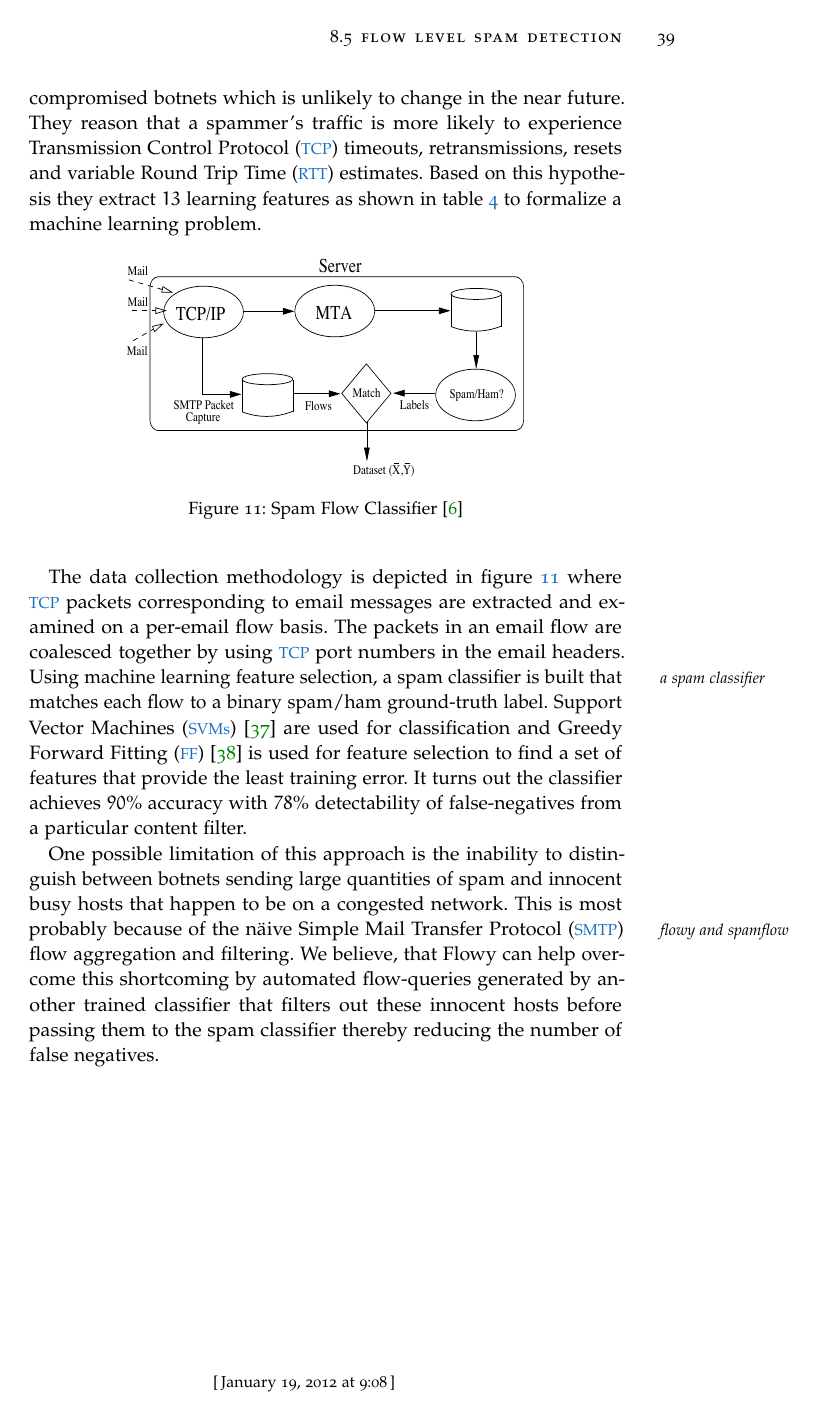
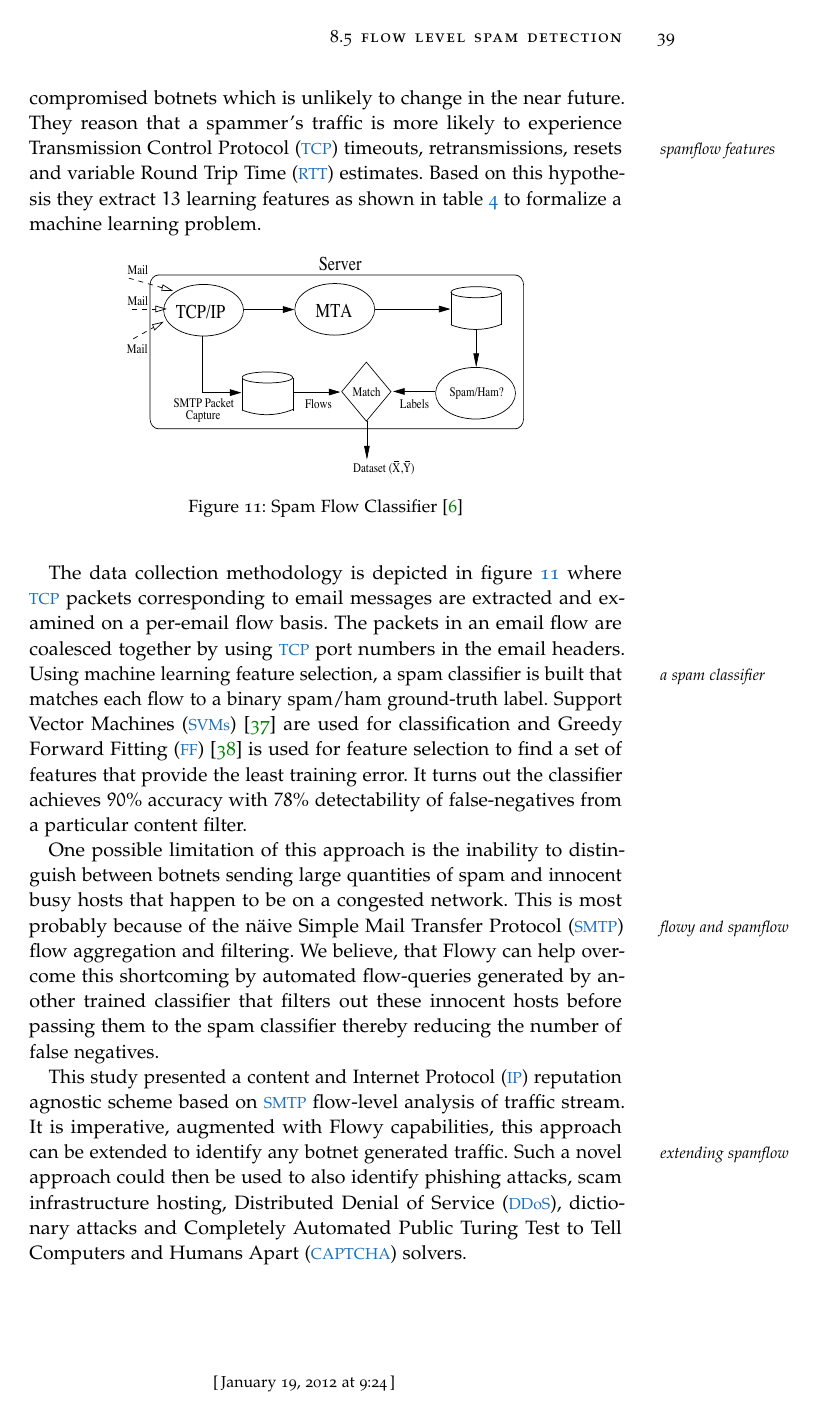
Before and after one commit to vbajpai/mastersthesis, a LaTeX thesis (thesis.tex, which reads chapters/state-of-the-art/flowy-applications.tex, frontback/contents.tex): page 45 of 79. The pictures show the PDF file thesis.pdf that the author committed with the source.

Commit message:
completed spamflow

```diff
--- a/chapters/state-of-the-art/flowy-applications.tex
+++ b/chapters/state-of-the-art/flowy-applications.tex
@@ -323,7 +323,7 @@ It is not difficult to anticipate that Flowy could be of much use for OpenFlow.
 \caption{Features in Spam Flow \cite{rbeverly:2008}}
 \label{tab:email-flow-features}
 \end{table}
-Classical methods to mitigate spam such as content filtering and reputation analysis utilize the the weakness of spam messages and the places from where they originate from. Though currently effective, it's only a matter of time when spammers find a way to subvert around these vantage points. In this study \cite{rbeverly:2008, rbeverly:2011}, the authors analyze the transport level characteristics of the email flows to differentiate between spam and legitimate email. These characteristics exploit the fundamental weakness of each spam: the requirements to send large amounts of the same email on resource constrained links owned by compromised botnets which is unlikely to change in the near future. They reason that a spammer's traffic is more likely to experience \ac{TCP} timeouts, retransmissions, resets and variable \ac{RTT} estimates. Based on this hypothesis they extract $13$ learning features as shown in table \ref{tab:email-flow-features} to formalize a machine learning problem.
+Classical methods to mitigate spam such as content filtering and reputation analysis utilize the the weakness of spam messages and the places from where they originate from. Though currently effective, it's only a matter of time when spammers find a way to subvert around these vantage points. In this study \cite{rbeverly:2008, rbeverly:2011}, the authors analyze the transport level characteristics of the email flows to differentiate between spam and legitimate email. These characteristics exploit the fundamental weakness of each spam: the requirements to send large amounts of the same email on resource constrained links owned by compromised botnets which is unlikely to change in the near future. They reason that a spammer's traffic is more likely to experience \ac{TCP} \marginpar{spamflow features} timeouts, retransmissions, resets and variable \ac{RTT} estimates. Based on this hypothesis they extract $13$ learning features as shown in table \ref{tab:email-flow-features} to formalize a machine learning problem.
 
 \begin{figure}[h!]
 \begin{center}
@@ -335,3 +335,5 @@ Classical methods to mitigate spam such as content filtering and reputation anal
 The data collection methodology is depicted in figure \ref{fig:email-flow} where \ac{TCP} packets corresponding to email messages are extracted and examined on a per-email flow basis. The packets in an email flow are coalesced together by using \ac{TCP} port numbers in the email headers. Using machine learning feature selection, \marginpar{a spam classifier} a spam classifier is built that matches each flow to a binary spam/ham ground-truth label. \ac{SVMs} \cite{vvapnik:1995} are used for classification and \ac{FF} \cite{yyang:1997} is used for feature selection to find a set of features that provide the least training error. It turns out the classifier achieves $90\%$ accuracy with $78\%$ detectability of false-negatives from a particular content filter.
 
 One possible limitation of this approach is the inability to distinguish between botnets sending large quantities of spam and innocent busy hosts that happen to be on a congested network. This is most probably because of the  \marginpar{flowy and spamflow} n\"aive \ac{SMTP} flow aggregation and filtering. We believe, that Flowy can help overcome this  shortcoming by automated flow-queries generated by another trained classifier that filters out these innocent hosts before passing them to the spam classifier thereby reducing the number of false negatives.
+
+This study presented a content and \ac{IP} reputation agnostic scheme based on \ac{SMTP} flow-level analysis of traffic stream. It is imperative, augmented with Flowy capabilities, this approach can be extended to identify any botnet generated traffic. \marginpar{extending spamflow} Such a novel approach could then be used to also identify phishing attacks, scam infrastructure hosting, \ac{DDoS}, dictionary attacks and \ac{CAPTCHA} solvers.
--- a/frontback/contents.tex
+++ b/frontback/contents.tex
@@ -87,6 +88,9 @@
 				\acro{SVMs}{Support Vector Machines}
 				\acro{FF}{Greedy Forward Fitting}
 				\acro{SMTP}{Simple Mail Transfer Protocol}
+				\acro{DDoS}{Distributed Denial of Service}
+				\acro{CAPTCHA}{Completely Automated Public Turing
+											 Test to Tell Computers and Humans Apart}
     \end{acronym}
 \endgroup
 
```
Also changed, not shown: thesis.pdf, frontback/contents.tex (1 more changed lines).
